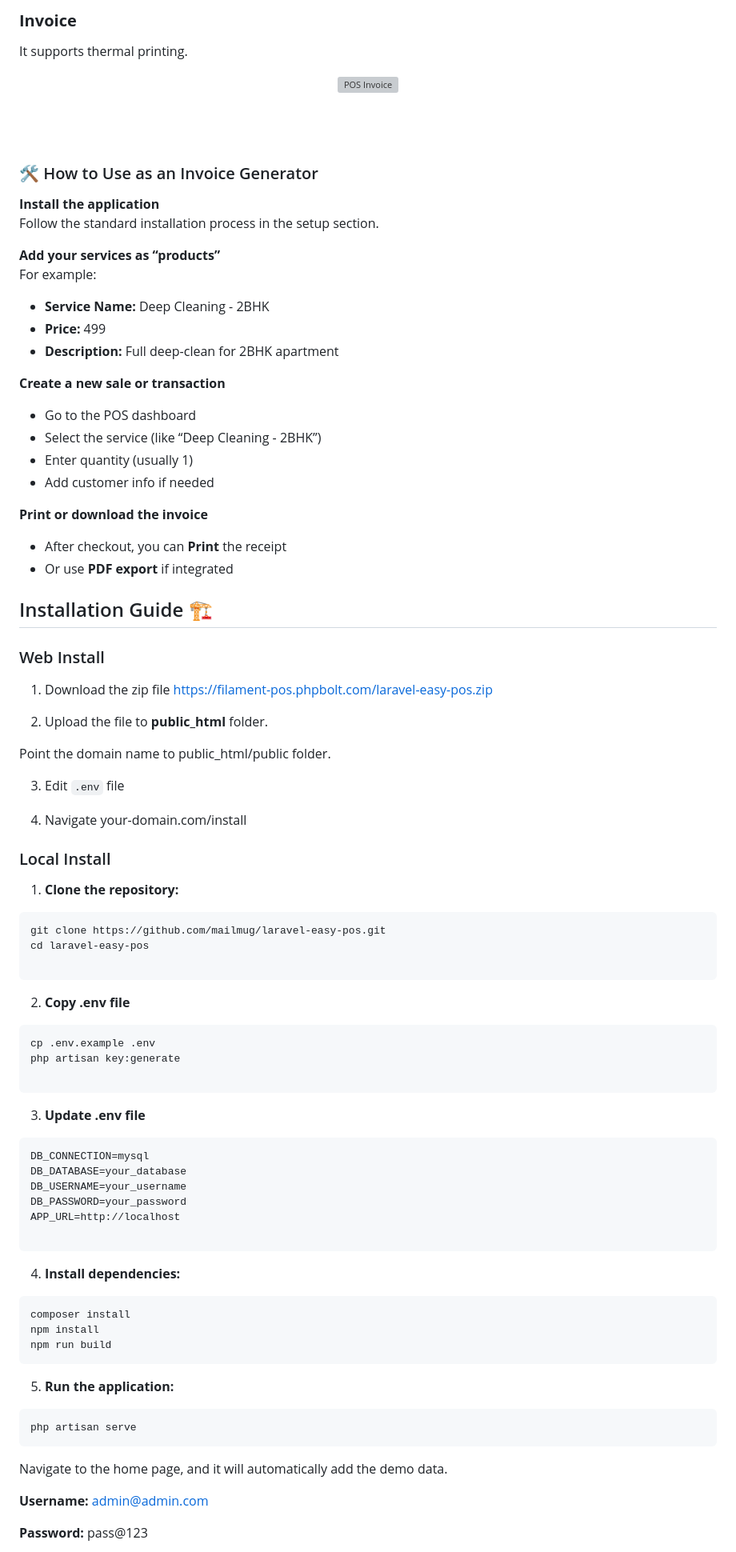
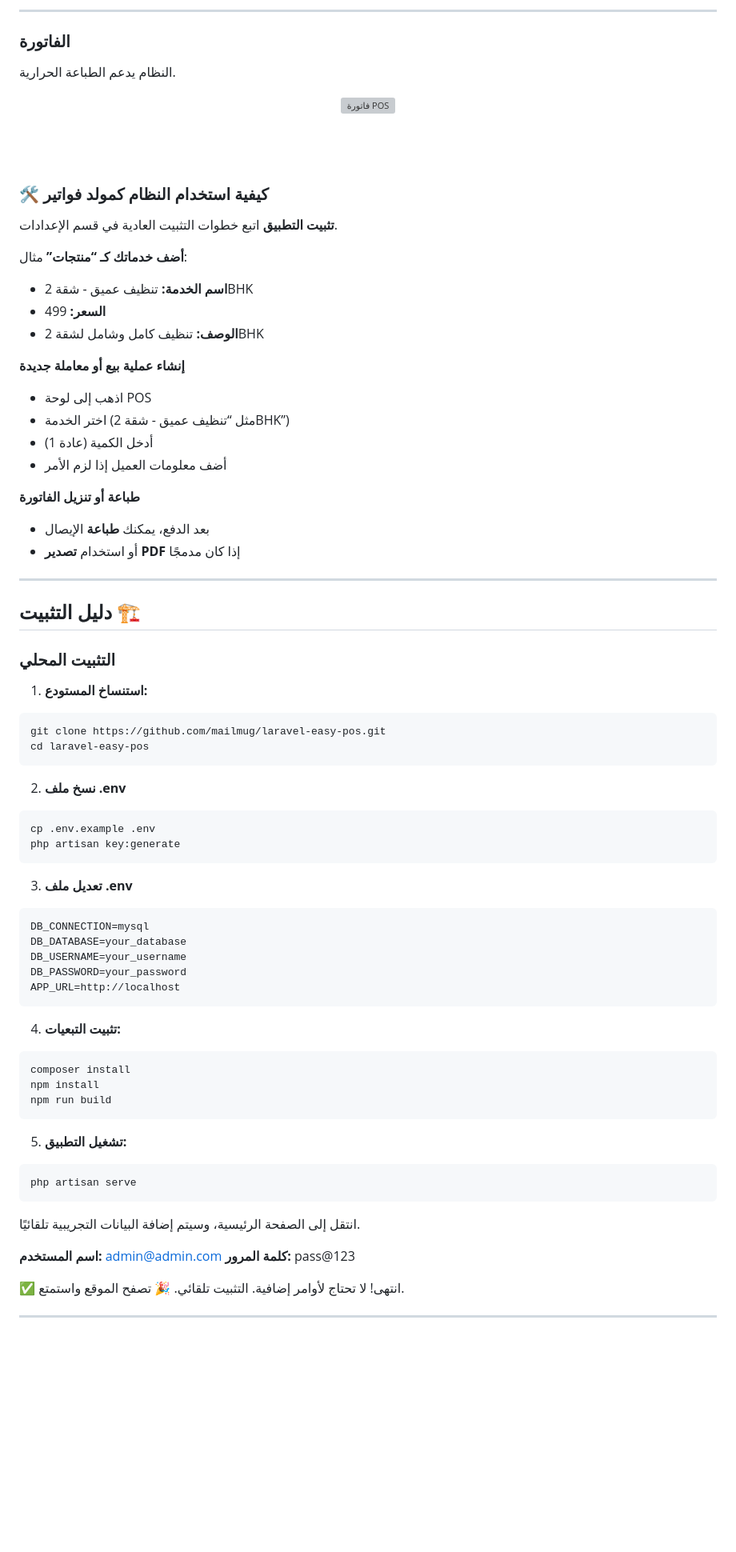
Before and after one commit to ahmedaziz703/easy-pos, a Markdown page: README.md, the part around the change printed below. Shown: that part at 80% size. Drawn GitHub-style; blank space fills up the shorter version; grey boxes are pictures that could not be loaded.

````diff
--- a/README.md
+++ b/README.md
@@ -63,72 +66,61 @@ Get in touch today, and let us handle the setup for you! 🚀
 
-### **Invoice**
+---
 
-It supports thermal printing.
+### **الفاتورة**
+
+النظام يدعم الطباعة الحرارية.
 
 <p align="center">
-  <img src="https://raw.githubusercontent.com/mailmug/laravel-easy-pos/main/public/img/invoice.png" alt="POS Invoice" style="border:1px solid #ddd">
+  <img src="https://raw.githubusercontent.com/mailmug/laravel-easy-pos/main/public/img/invoice.png" alt="فاتورة POS" style="border:1px solid #ddd">
 </p>
 <br>
 <br>
 
-### 🛠️ How to Use as an Invoice Generator
+### 🛠️ كيفية استخدام النظام كمولد فواتير
 
-**Install the application**
-Follow the standard installation process in the setup section.
+**تثبيت التطبيق**
+اتبع خطوات التثبيت العادية في قسم الإعدادات.
 
-**Add your services as “products”**
-For example:
+**أضف خدماتك كـ “منتجات”**
+مثال:
 
-- **Service Name:** Deep Cleaning - 2BHK
-- **Price:** 499
-- **Description:** Full deep-clean for 2BHK apartment
+* **اسم الخدمة:** تنظيف عميق - شقة 2BHK
+* **السعر:** 499
+* **الوصف:** تنظيف كامل وشامل لشقة 2BHK
 
-**Create a new sale or transaction**
+**إنشاء عملية بيع أو معاملة جديدة**
 
-- Go to the POS dashboard
-- Select the service (like “Deep Cleaning - 2BHK”)
-- Enter quantity (usually 1)
-- Add customer info if needed
+* اذهب إلى لوحة POS
+* اختر الخدمة (مثل “تنظيف عميق - شقة 2BHK”)
+* أدخل الكمية (عادة 1)
+* أضف معلومات العميل إذا لزم الأمر
 
-**Print or download the invoice**
+**طباعة أو تنزيل الفاتورة**
 
-- After checkout, you can **Print** the receipt
-- Or use **PDF export** if integrated
+* بعد الدفع، يمكنك **طباعة** الإيصال
+* أو استخدام **تصدير PDF** إذا كان مدمجًا
 
+---
 
-## Installation Guide 🏗️
+## دليل التثبيت 🏗️
 
-### Web Install
-1. Download the zip file
-https://filament-pos.phpbolt.com/laravel-easy-pos.zip
+### التثبيت المحلي
 
-2. Upload the file to **public_html** folder.
-
-Point the domain name to public_html/public folder.
-
-3. Edit `.env` file
-
-4. Navigate your-domain.com/install
-
-
-### Local Install
-
-1. **Clone the repository:**
+1. **استنساخ المستودع:**
 
 ```shell
 git clone https://github.com/mailmug/laravel-easy-pos.git
 cd laravel-easy-pos
+```
 
-```
-2. **Copy .env file**
+2. **نسخ ملف .env**
 
 ```shell
 cp .env.example .env
 php artisan key:generate
-
 ```
 
-3. **Update .env file**
+3. **تعديل ملف .env**
 
 ```shell
 DB_CONNECTION=mysql
@@ -136,10 +128,9 @@ DB_DATABASE=your_database
 DB_USERNAME=your_username
 DB_PASSWORD=your_password
 APP_URL=http://localhost
-
 ```
 
-4. **Install dependencies:**
+4. **تثبيت التبعيات:**
 
 ```shell
 composer install
@@ -147,16 +138,19 @@ npm install
 npm run build
 ```
 
-5. **Run the application:**
+5. **تشغيل التطبيق:**
 
 ```shell
 php artisan serve
 ```
 
-Navigate to the home page, and it will automatically add the demo data.
+انتقل إلى الصفحة الرئيسية، وسيتم إضافة البيانات التجريبية تلقائيًا.
 
-**Username:** admin@admin.com
+**اسم المستخدم:** [admin@admin.com](mailto:admin@admin.com)
+**كلمة المرور:** pass@123
 
-**Password:** pass@123
+✅ انتهى! لا تحتاج لأوامر إضافية. التثبيت تلقائي. 🎉
+تصفح الموقع واستمتع.
 
+---
 
````
Also changed, not shown: other parts of README.md (+50 -47 lines).
